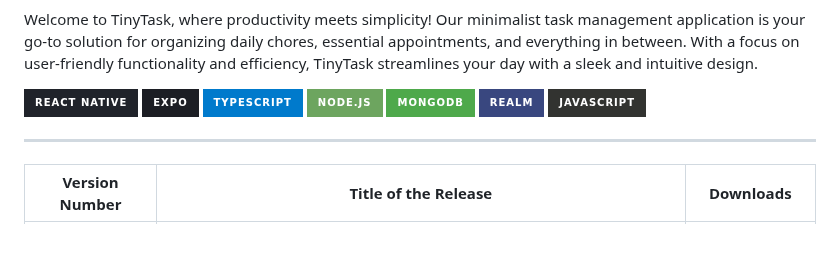
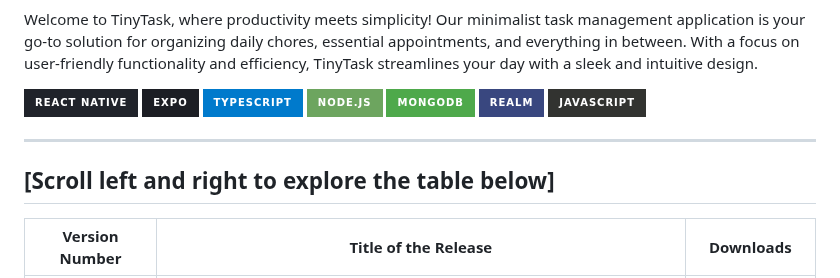
Before and after one commit to SagarPateI/TinyTask, a Markdown page: README.md, the part around the change. GitHub-like rendering; badges without logos; blank space fills up the shorter version.

```diff
--- a/README.md
+++ b/README.md
@@ -7,6 +7,8 @@ Welcome to TinyTask, where productivity meets simplicity! Our minimalist task ma
 [![React Native](https://img.shields.io/badge/react_native-%2320232a.svg?style=for-the-badge&logo=react&logoColor=%2361DAFB)](https://reactnative.dev/) [![Expo](https://img.shields.io/badge/expo-1C1E24?style=for-the-badge&logo=expo&logoColor=#D04A37)](https://expo.dev/) [![TypeScript](https://img.shields.io/badge/typescript-%23007ACC.svg?style=for-the-badge&logo=typescript&logoColor=white)](https://www.typescriptlang.org/) [![NodeJS](https://img.shields.io/badge/node.js-6DA55F?style=for-the-badge&logo=node.js&logoColor=white)](https://nodejs.org/en/about) [![MongoDB](https://img.shields.io/badge/MongoDB-%234ea94b.svg?style=for-the-badge&logo=mongodb&logoColor=white)](https://www.mongodb.com/) [![Realm](https://img.shields.io/badge/Realm-39477F?style=for-the-badge&logo=realm&logoColor=white)](https://www.mongodb.com/developer/products/realm/) [![JavaScript](https://img.shields.io/badge/javascript-%23323330.svg?style=for-the-badge&logo=javascript&logoColor=%23F7DF1E)](https://www.javascript.com/)
 
 ***
+
+## [Scroll left and right to explore the table below]
 
 <table>
   <thead>
```
